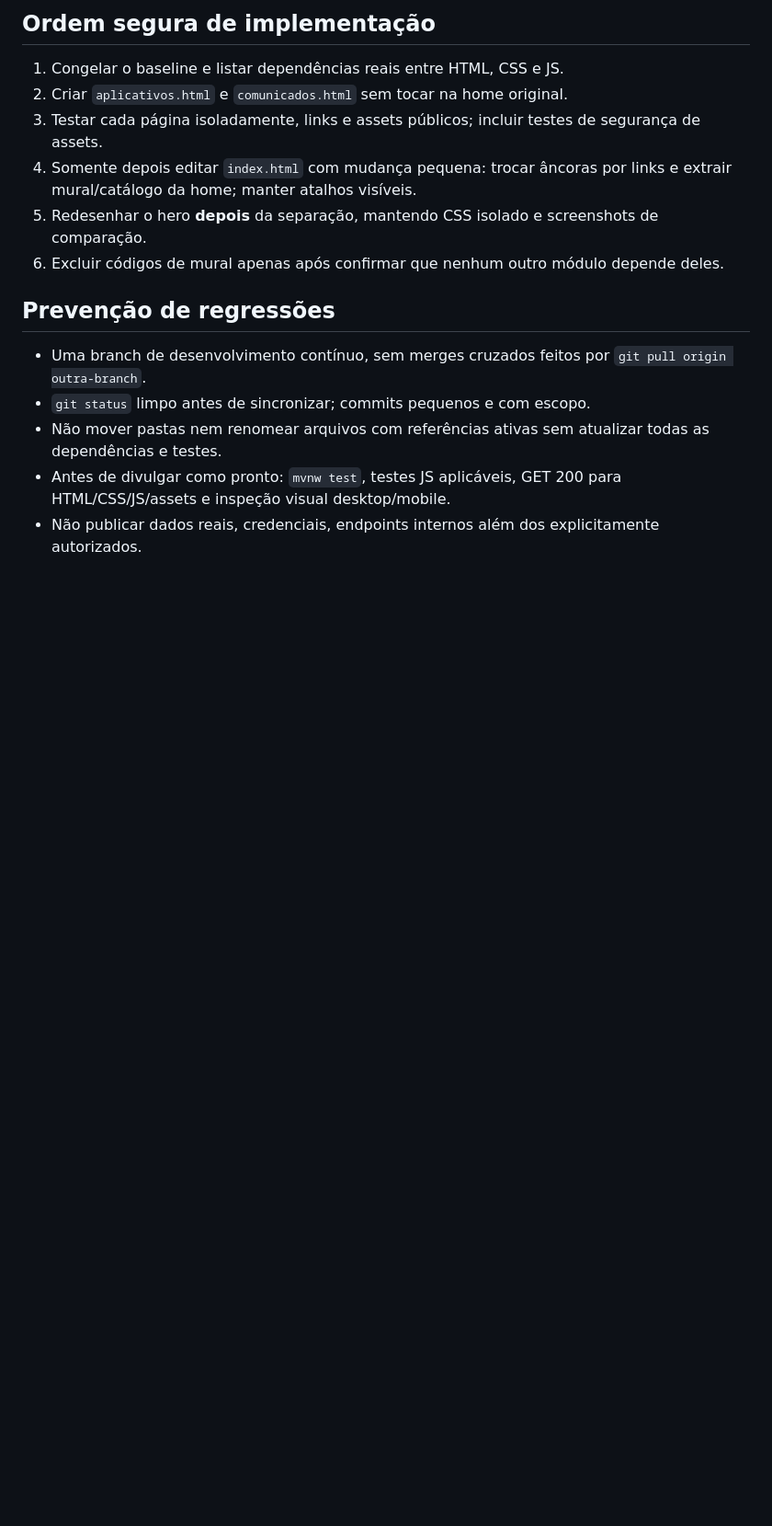
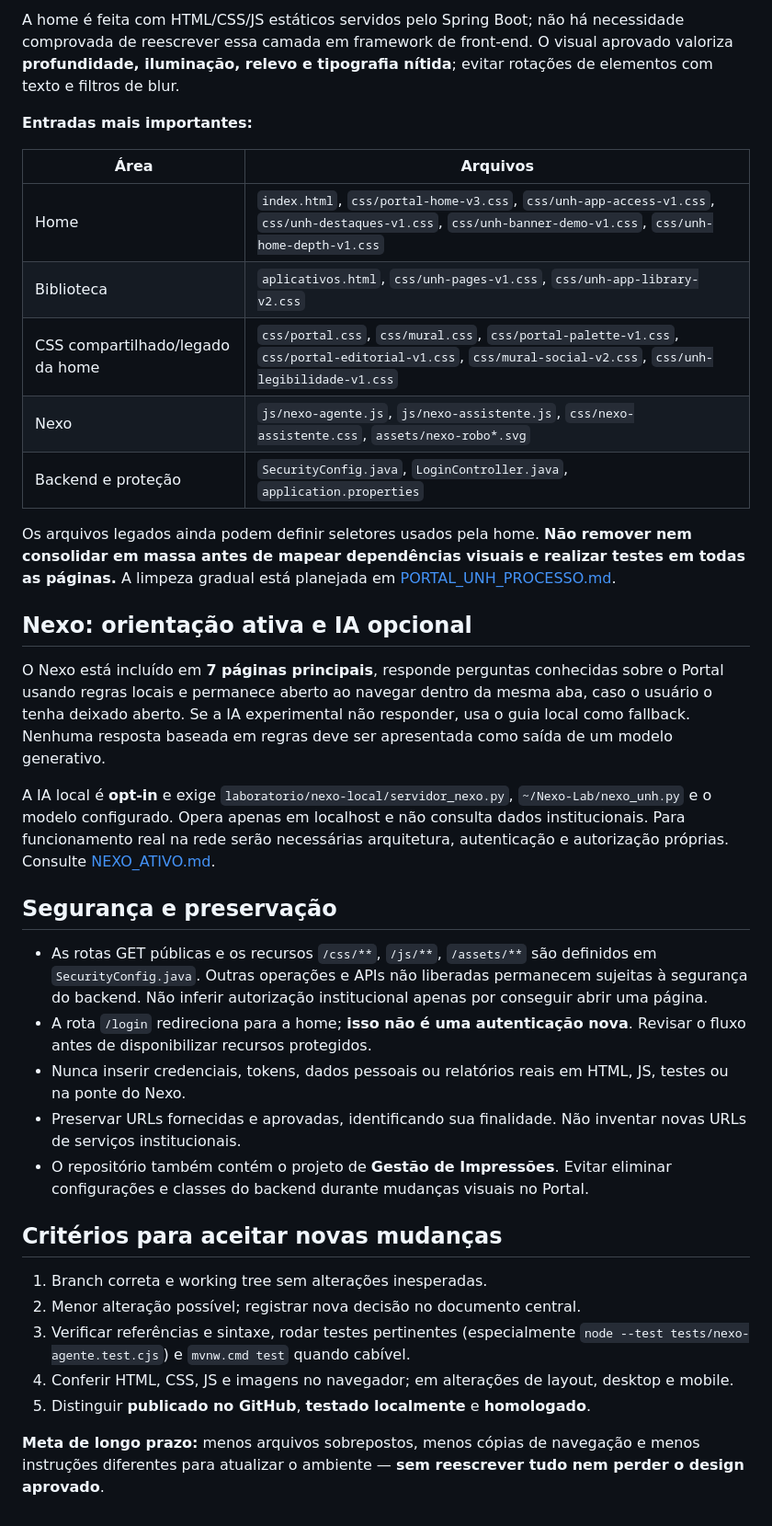
Before and after one commit to luizamoll/gestao-impressoes, a Markdown page: docs/PORTAL_UNH_ARQUITETURA.md, the part around one of its changes. Shown at 92% size. Drawn GitHub-style; blank space fills up the shorter version.

```diff
--- a/docs/PORTAL_UNH_ARQUITETURA.md
+++ b/docs/PORTAL_UNH_ARQUITETURA.md
@@ -56,15 +17,38 @@ docs/
 
-## Ordem segura de implementação
-1. Congelar o baseline e listar dependências reais entre HTML, CSS e JS.
-2. Criar `aplicativos.html` e `comunicados.html` sem tocar na home original.
-3. Testar cada página isoladamente, links e assets públicos; incluir testes de segurança de assets.
-4. Somente depois editar `index.html` com mudança pequena: trocar âncoras por links e extrair mural/catálogo da home; manter atalhos visíveis.
-5. Redesenhar o hero **depois** da separação, mantendo CSS isolado e screenshots de comparação.
-6. Excluir códigos de mural apenas após confirmar que nenhum outro módulo depende deles.
+A home é feita com HTML/CSS/JS estáticos servidos pelo Spring Boot; não há necessidade comprovada de reescrever essa camada em framework de front-end. O visual aprovado valoriza **profundidade, iluminação, relevo e tipografia nítida**; evitar rotações de elementos com texto e filtros de blur.
 
-## Prevenção de regressões
-- Uma branch de desenvolvimento contínuo, sem merges cruzados feitos por `git pull origin outra-branch`.
-- `git status` limpo antes de sincronizar; commits pequenos e com escopo.
-- Não mover pastas nem renomear arquivos com referências ativas sem atualizar todas as dependências e testes.
-- Antes de divulgar como pronto: `mvnw test`, testes JS aplicáveis, GET 200 para HTML/CSS/JS/assets e inspeção visual desktop/mobile.
-- Não publicar dados reais, credenciais, endpoints internos além dos explicitamente autorizados.
+**Entradas mais importantes:**
+
+| Área | Arquivos |
+| --- | --- |
+| Home | `index.html`, `css/portal-home-v3.css`, `css/unh-app-access-v1.css`, `css/unh-destaques-v1.css`, `css/unh-banner-demo-v1.css`, `css/unh-home-depth-v1.css` |
+| Biblioteca | `aplicativos.html`, `css/unh-pages-v1.css`, `css/unh-app-library-v2.css` |
+| CSS compartilhado/legado da home | `css/portal.css`, `css/mural.css`, `css/portal-palette-v1.css`, `css/portal-editorial-v1.css`, `css/mural-social-v2.css`, `css/unh-legibilidade-v1.css` |
+| Nexo | `js/nexo-agente.js`, `js/nexo-assistente.js`, `css/nexo-assistente.css`, `assets/nexo-robo*.svg` |
+| Backend e proteção | `SecurityConfig.java`, `LoginController.java`, `application.properties` |
+
+Os arquivos legados ainda podem definir seletores usados pela home. **Não remover nem consolidar em massa antes de mapear dependências visuais e realizar testes em todas as páginas.** A limpeza gradual está planejada em [PORTAL_UNH_PROCESSO.md](PORTAL_UNH_PROCESSO.md).
+
+## Nexo: orientação ativa e IA opcional
+
+O Nexo está incluído em **7 páginas principais**, responde perguntas conhecidas sobre o Portal usando regras locais e permanece aberto ao navegar dentro da mesma aba, caso o usuário o tenha deixado aberto. Se a IA experimental não responder, usa o guia local como fallback. Nenhuma resposta baseada em regras deve ser apresentada como saída de um modelo generativo.
+
+A IA local é **opt-in** e exige `laboratorio/nexo-local/servidor_nexo.py`, `~/Nexo-Lab/nexo_unh.py` e o modelo configurado. Opera apenas em localhost e não consulta dados institucionais. Para funcionamento real na rede serão necessárias arquitetura, autenticação e autorização próprias. Consulte [NEXO_ATIVO.md](NEXO_ATIVO.md).
+
+## Segurança e preservação
+
+- As rotas GET públicas e os recursos `/css/**`, `/js/**`, `/assets/**` são definidos em `SecurityConfig.java`. Outras operações e APIs não liberadas permanecem sujeitas à segurança do backend. Não inferir autorização institucional apenas por conseguir abrir uma página.
+- A rota `/login` redireciona para a home; **isso não é uma autenticação nova**. Revisar o fluxo antes de disponibilizar recursos protegidos.
+- Nunca inserir credenciais, tokens, dados pessoais ou relatórios reais em HTML, JS, testes ou na ponte do Nexo.
+- Preservar URLs fornecidas e aprovadas, identificando sua finalidade. Não inventar novas URLs de serviços institucionais.
+- O repositório também contém o projeto de **Gestão de Impressões**. Evitar eliminar configurações e classes do backend durante mudanças visuais no Portal.
+
+## Critérios para aceitar novas mudanças
+
+1. Branch correta e working tree sem alterações inesperadas.
+2. Menor alteração possível; registrar nova decisão no documento central.
+3. Verificar referências e sintaxe, rodar testes pertinentes (especialmente `node --test tests/nexo-agente.test.cjs`) e `mvnw.cmd test` quando cabível.
+4. Conferir HTML, CSS, JS e imagens no navegador; em alterações de layout, desktop e mobile.
+5. Distinguir **publicado no GitHub**, **testado localmente** e **homologado**.
+
+**Meta de longo prazo:** menos arquivos sobrepostos, menos cópias de navegação e menos instruções diferentes para atualizar o ambiente — **sem reescrever tudo nem perder o design aprovado**.
```
Also changed, not shown: other parts of docs/PORTAL_UNH_ARQUITETURA.md (+11 -50 lines).
